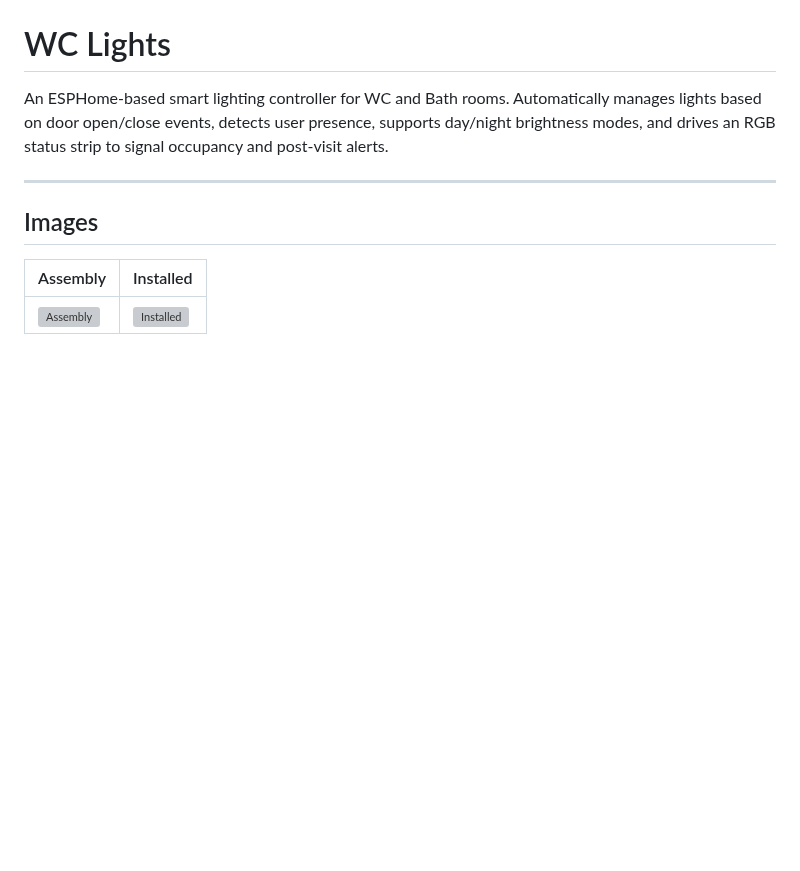
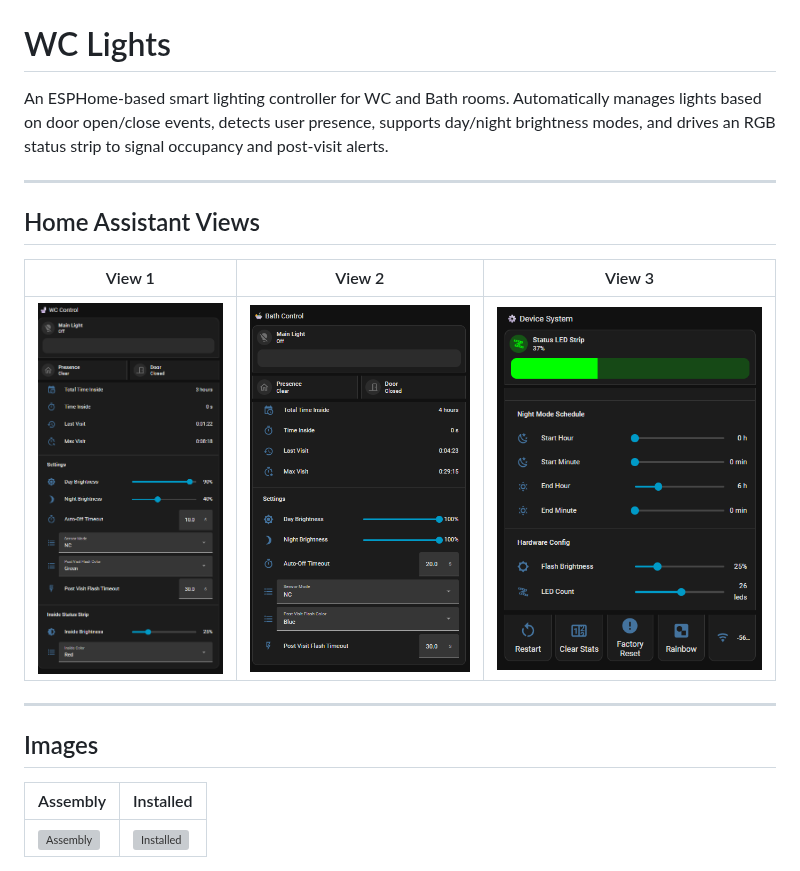
Before and after one commit to YBalan/esphome, a Markdown page: wc-lights/README.md, the part around the change. Drawn GitHub-style; pictures changed too: wc-lights/images/Screenshot 2026-05-03 190845.png (added), wc-lights/images/Screenshot 2026-05-03 190853.png (added), wc-lights/images/Screenshot 2026-05-03 190906.png (added); blank space fills up the shorter version; grey boxes are pictures that could not be loaded.

Commit message:
Add new screenshot images for wc-lights
- Added Screenshot 2026-05-03 190845.png
- Added Screenshot 2026-05-03 190853.png
- Added Screenshot 2026-05-03 190906.png

Co-authored-by: Copilot <copilot@github.com>

```diff
--- a/wc-lights/README.md
+++ b/wc-lights/README.md
@@ -1,6 +1,14 @@
 # WC Lights
 
 An ESPHome-based smart lighting controller for WC and Bath rooms. Automatically manages lights based on door open/close events, detects user presence, supports day/night brightness modes, and drives an RGB status strip to signal occupancy and post-visit alerts.
+
+---
+
+## Home Assistant Views
+
+| View 1 | View 2 | View 3 |
+|--------|--------|--------|
+| ![HA View 1](images/Screenshot%202026-05-03%20190845.png) | ![HA View 2](images/Screenshot%202026-05-03%20190853.png) | ![HA View 3](images/Screenshot%202026-05-03%20190906.png) |
 
 ---
 
```
Also changed, not shown: 3 other files.
